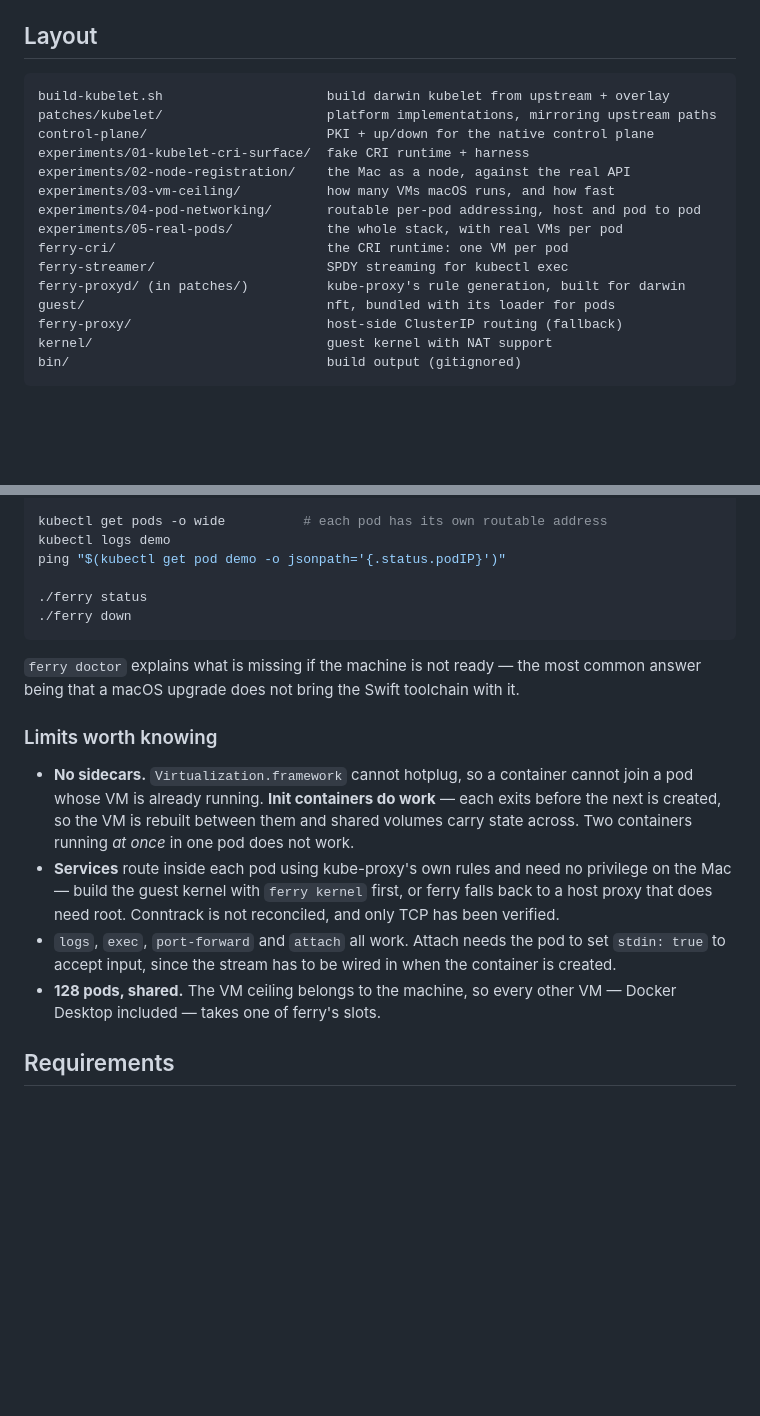
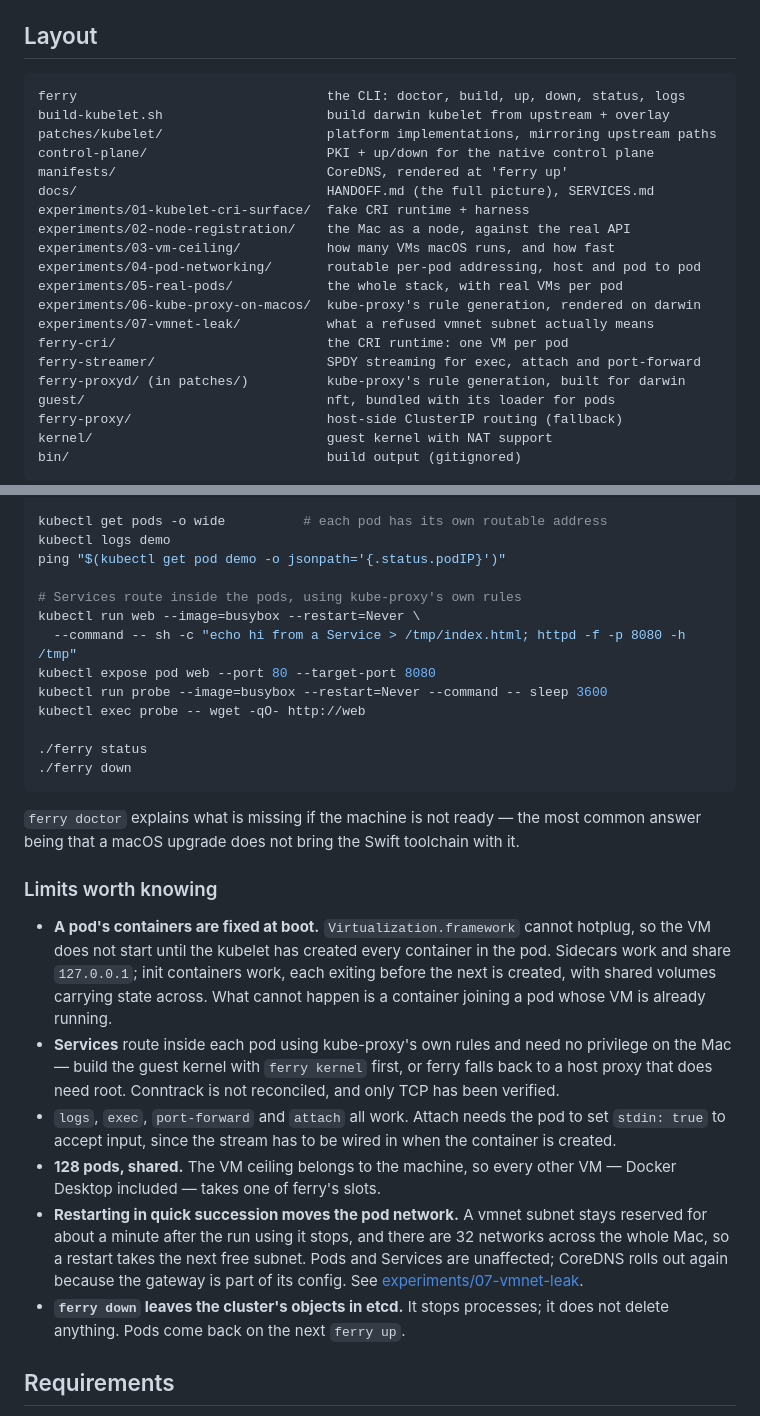
Before and after one commit to imaustink/ferry, a Markdown page: README.md, 2 parts joined by grey strips. Drawn GitHub-style; blank space fills up the shorter version.

Commit message:
Stop the README contradicting itself
It claimed both that Services were unimplemented and that they route inside the
pods with kube-proxy's rules, and both that sidecars do not work and that they
do. In each pair the pessimistic line was the stale one, left behind when the
feature landed.

Also: the node reports macOS 26.6.2, not 15.6.1; ferry-streamer carries attach
and port-forward as well as exec; and the layout was missing the CLI itself,
manifests/, docs/ and two experiments.

Three limits added that a first-time user meets and the README did not mention:
a restart takes a different pod subnet and why, ferry down leaves objects in
etcd, and -- since Services are now a headline feature -- a quickstart example
that actually exercises one.

Co-Authored-By: Claude Opus 5 <noreply@anthropic.com>
Claude-Session: https://claude.ai/code/session_01JosEr8sf6f21GhqFe788vs

````diff
--- a/README.md
+++ b/README.md
@@ -95,16 +93,21 @@ One-container-per-VM is the `container` CLI's policy, not a framework limit.
 ## Layout
 
 ```
+ferry                                the CLI: doctor, build, up, down, status, logs
 build-kubelet.sh                     build darwin kubelet from upstream + overlay
 patches/kubelet/                     platform implementations, mirroring upstream paths
 control-plane/                       PKI + up/down for the native control plane
+manifests/                           CoreDNS, rendered at 'ferry up'
+docs/                                HANDOFF.md (the full picture), SERVICES.md
 experiments/01-kubelet-cri-surface/  fake CRI runtime + harness
 experiments/02-node-registration/    the Mac as a node, against the real API
 experiments/03-vm-ceiling/           how many VMs macOS runs, and how fast
 experiments/04-pod-networking/       routable per-pod addressing, host and pod to pod
 experiments/05-real-pods/            the whole stack, with real VMs per pod
+experiments/06-kube-proxy-on-macos/  kube-proxy's rule generation, rendered on darwin
+experiments/07-vmnet-leak/           what a refused vmnet subnet actually means
 ferry-cri/                           the CRI runtime: one VM per pod
-ferry-streamer/                      SPDY streaming for kubectl exec
+ferry-streamer/                      SPDY streaming for exec, attach and port-forward
 ferry-proxyd/ (in patches/)          kube-proxy's rule generation, built for darwin
 guest/                               nft, bundled with its loader for pods
 ferry-proxy/                         host-side ClusterIP routing (fallback)
@@ -127,6 +130,13 @@ kubectl get pods -o wide          # each pod has its own routable address
 kubectl logs demo
 ping "$(kubectl get pod demo -o jsonpath='{.status.podIP}')"
 
+# Services route inside the pods, using kube-proxy's own rules
+kubectl run web --image=busybox --restart=Never \
+  --command -- sh -c "echo hi from a Service > /tmp/index.html; httpd -f -p 8080 -h /tmp"
+kubectl expose pod web --port 80 --target-port 8080
+kubectl run probe --image=busybox --restart=Never --command -- sleep 3600
+kubectl exec probe -- wget -qO- http://web
+
 ./ferry status
 ./ferry down
 ```
@@ -137,11 +147,11 @@ it.
 
 ### Limits worth knowing
 
-- **No sidecars.** `Virtualization.framework` cannot hotplug, so a container
-  cannot join a pod whose VM is already running. **Init containers do work** —
-  each exits before the next is created, so the VM is rebuilt between them and
-  shared volumes carry state across. Two containers running *at once* in one pod
-  does not work.
+- **A pod's containers are fixed at boot.** `Virtualization.framework` cannot
+  hotplug, so the VM does not start until the kubelet has created every container
+  in the pod. Sidecars work and share `127.0.0.1`; init containers work, each
+  exiting before the next is created, with shared volumes carrying state across.
+  What cannot happen is a container joining a pod whose VM is already running.
 - **Services** route inside each pod using kube-proxy's own rules and need no
   privilege on the Mac — build the guest kernel with `ferry kernel` first, or
   ferry falls back to a host proxy that does need root. Conntrack is not
@@ -151,6 +161,14 @@ it.
   the container is created.
 - **128 pods, shared.** The VM ceiling belongs to the machine, so every other
   VM — Docker Desktop included — takes one of ferry's slots.
+- **Restarting in quick succession moves the pod network.** A vmnet subnet stays
+  reserved for about a minute after the run using it stops, and there are 32
+  networks across the whole Mac, so a restart takes the next free subnet. Pods
+  and Services are unaffected; CoreDNS rolls out again because the gateway is
+  part of its config. See
+  [experiments/07-vmnet-leak](experiments/07-vmnet-leak/FINDINGS.md).
+- **`ferry down` leaves the cluster's objects in etcd.** It stops processes; it
+  does not delete anything. Pods come back on the next `ferry up`.
 
 ## Requirements
 
````
Also changed, not shown: other parts of README.md (+1 -3 lines).
